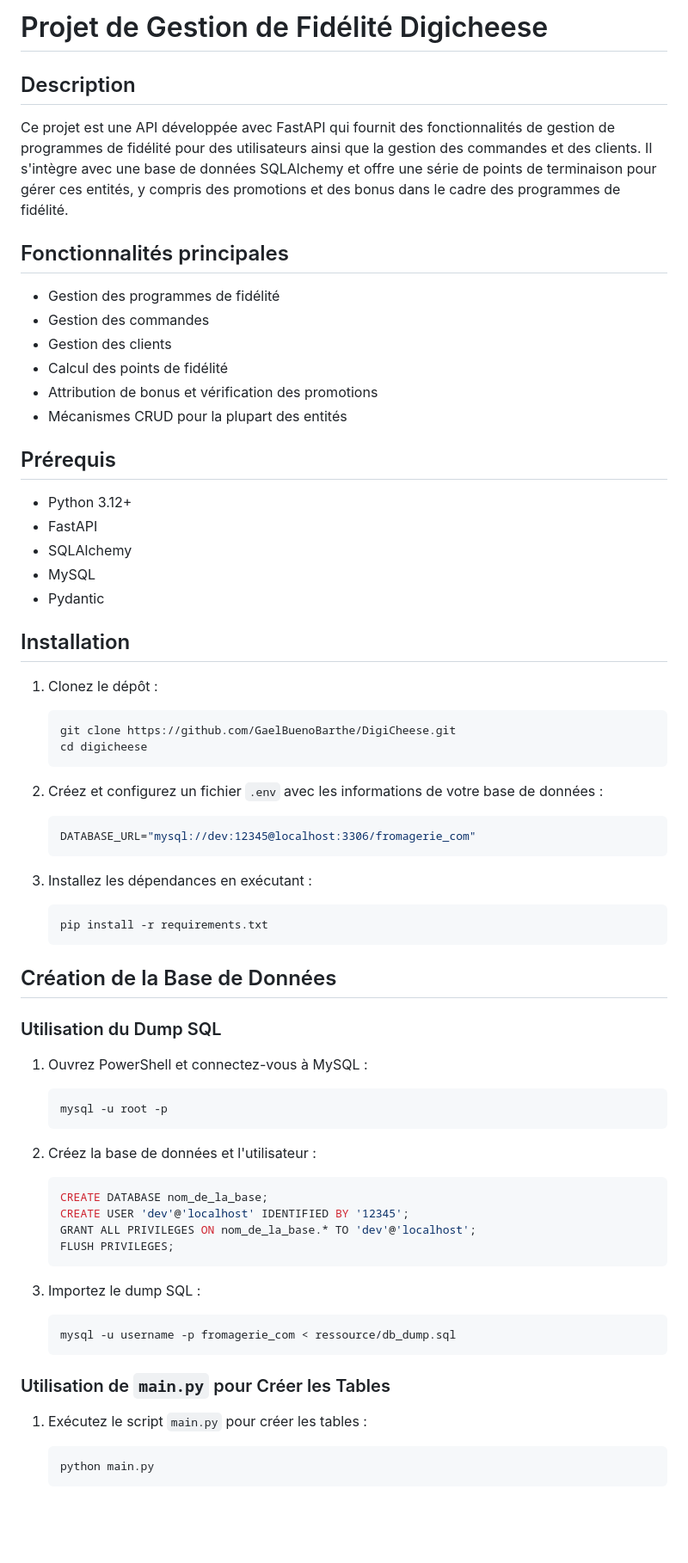
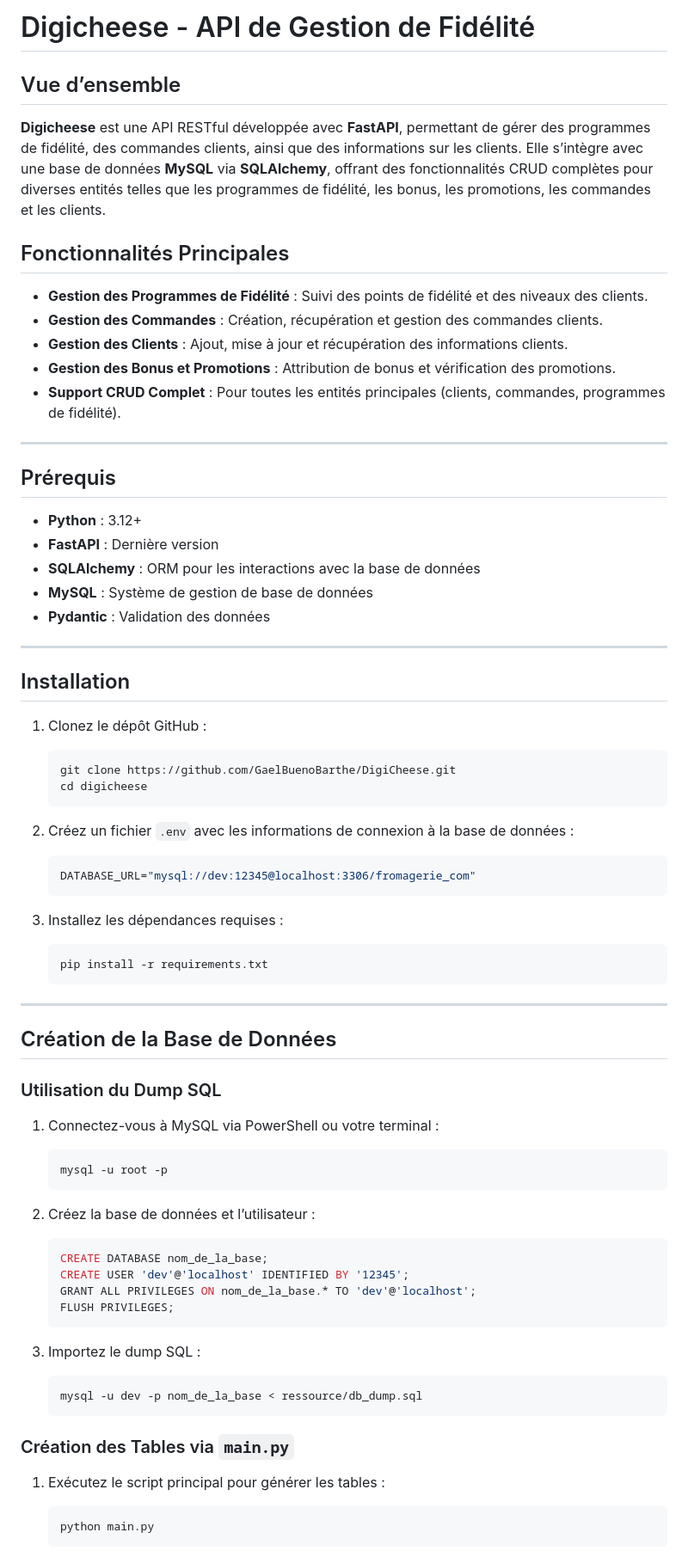
Before and after one commit to GaelBuenoBarthe/DigiCheese, a Markdown page: README.md, the part around one of its changes. Shown at 86% size. Drawn GitHub-style; blank space fills up the shorter version.

````diff
--- a/README.md
+++ b/README.md
@@ -1,58 +1,63 @@
-# Projet de Gestion de Fidélité Digicheese
+# Digicheese - API de Gestion de Fidélité
 
-## Description
+## Vue d’ensemble
 
-Ce projet est une API développée avec FastAPI qui fournit des fonctionnalités de gestion de programmes de fidélité pour des utilisateurs ainsi que la gestion des commandes et des clients. Il s'intègre avec une base de données SQLAlchemy et offre une série de points de terminaison pour gérer ces entités, y compris des promotions et des bonus dans le cadre des programmes de fidélité.
+**Digicheese** est une API RESTful développée avec **FastAPI**, permettant de gérer des programmes de fidélité, des commandes clients, ainsi que des informations sur les clients. Elle s’intègre avec une base de données **MySQL** via **SQLAlchemy**, offrant des fonctionnalités CRUD complètes pour diverses entités telles que les programmes de fidélité, les bonus, les promotions, les commandes et les clients.
 
-## Fonctionnalités principales
+## Fonctionnalités Principales
 
-- Gestion des programmes de fidélité
-- Gestion des commandes
-- Gestion des clients
-- Calcul des points de fidélité
-- Attribution de bonus et vérification des promotions
-- Mécanismes CRUD pour la plupart des entités
+- **Gestion des Programmes de Fidélité** : Suivi des points de fidélité et des niveaux des clients.
+- **Gestion des Commandes** : Création, récupération et gestion des commandes clients.
+- **Gestion des Clients** : Ajout, mise à jour et récupération des informations clients.
+- **Gestion des Bonus et Promotions** : Attribution de bonus et vérification des promotions.
+- **Support CRUD Complet** : Pour toutes les entités principales (clients, commandes, programmes de fidélité).
+
+---
 
 ## Prérequis
 
-- Python 3.12+
-- FastAPI
-- SQLAlchemy
-- MySQL
-- Pydantic
+- **Python** : 3.12+
+- **FastAPI** : Dernière version
+- **SQLAlchemy** : ORM pour les interactions avec la base de données
+- **MySQL** : Système de gestion de base de données
+- **Pydantic** : Validation des données
+
+---
 
 ## Installation
 
-1. Clonez le dépôt :
+1. Clonez le dépôt GitHub :
 
     ```bash
     git clone https://github.com/GaelBuenoBarthe/DigiCheese.git
     cd digicheese
     ```
 
-2. Créez et configurez un fichier `.env` avec les informations de votre base de données :
+2. Créez un fichier `.env` avec les informations de connexion à la base de données :
 
     ```env
     DATABASE_URL="mysql://dev:12345@localhost:3306/fromagerie_com"
     ```
 
-3. Installez les dépendances en exécutant :
+3. Installez les dépendances requises :
 
     ```bash
     pip install -r requirements.txt
     ```
 
+---
+
 ## Création de la Base de Données
 
 ### Utilisation du Dump SQL
 
-1. Ouvrez PowerShell et connectez-vous à MySQL :
+1. Connectez-vous à MySQL via PowerShell ou votre terminal :
 
     ```bash
     mysql -u root -p
     ```
 
-2. Créez la base de données et l'utilisateur :
+2. Créez la base de données et l’utilisateur :
 
     ```sql
     CREATE DATABASE nom_de_la_base;
@@ -64,12 +69,12 @@ Ce projet est une API développée avec FastAPI qui fournit des fonctionnalités
 3. Importez le dump SQL :
 
     ```bash
-    mysql -u username -p fromagerie_com < ressource/db_dump.sql
+    mysql -u dev -p nom_de_la_base < ressource/db_dump.sql
     ```
 
-### Utilisation de `main.py` pour Créer les Tables
+### Création des Tables via `main.py`
 
-1. Exécutez le script `main.py` pour créer les tables :
+1. Exécutez le script principal pour générer les tables :
 
     ```bash
     python main.py
````
Also changed, not shown: other parts of README.md (+118 -161 lines).
